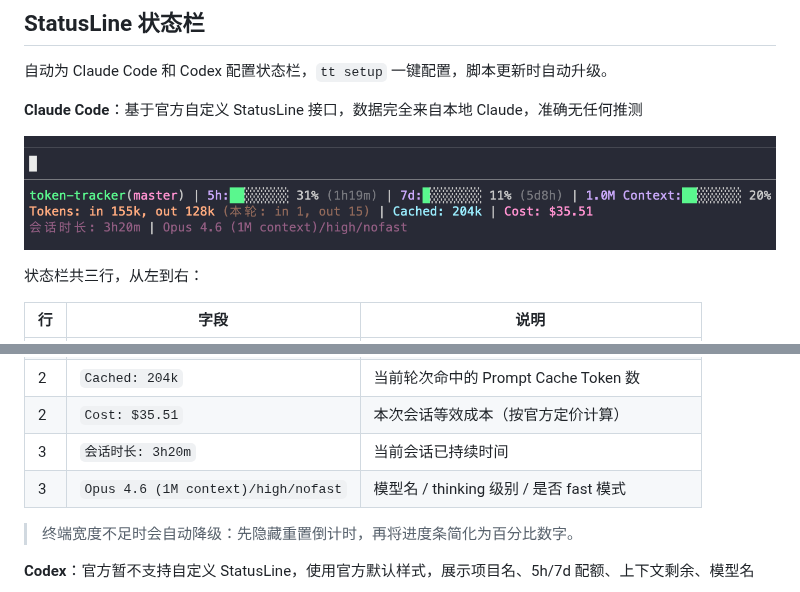
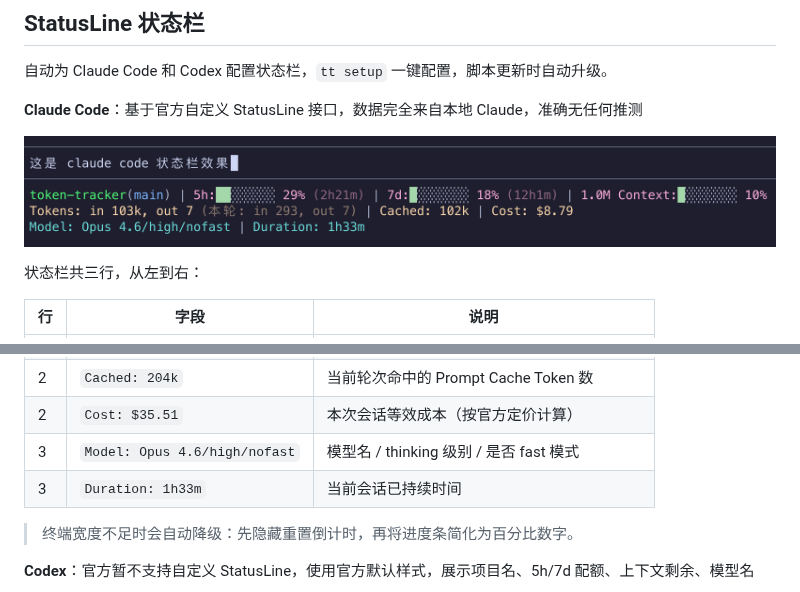
Before and after one commit to stormzhang/token-tracker, a Markdown page: README.md, 2 parts joined by grey strips. Rendered like a GitHub page; pictures changed too: assets/screenshot-statusline-cc.png.

Commit message:
chore: 更新 statusLine 截图，mocha 分支改红色第三行改蓝色
- 替换 statusLine 截图为最新效果
- README 中英文同步第三行字段顺序（Model → Duration）
- mocha branch 改为 Red(211)，第三行改为 Blue(111)

Generated by Claude Code (Opus 4.6)

```diff
--- a/README.md
+++ b/README.md
@@ -28,8 +28,8 @@
 | 2 | `(本轮: in 1, out 15)` | 当前对话轮次的 Token 用量 |
 | 2 | `Cached: 204k` | 当前轮次命中的 Prompt Cache Token 数 |
 | 2 | `Cost: $35.51` | 本次会话等效成本（按官方定价计算） |
-| 3 | `会话时长: 3h20m` | 当前会话已持续时间 |
-| 3 | `Opus 4.6 (1M context)/high/nofast` | 模型名 / thinking 级别 / 是否 fast 模式 |
+| 3 | `Model: Opus 4.6/high/nofast` | 模型名 / thinking 级别 / 是否 fast 模式 |
+| 3 | `Duration: 1h33m` | 当前会话已持续时间 |
 
 > 终端宽度不足时会自动降级：先隐藏重置倒计时，再将进度条简化为百分比数字。
 
```
Also changed, not shown: README_EN.md (+2 -2 lines), 1 other file.
